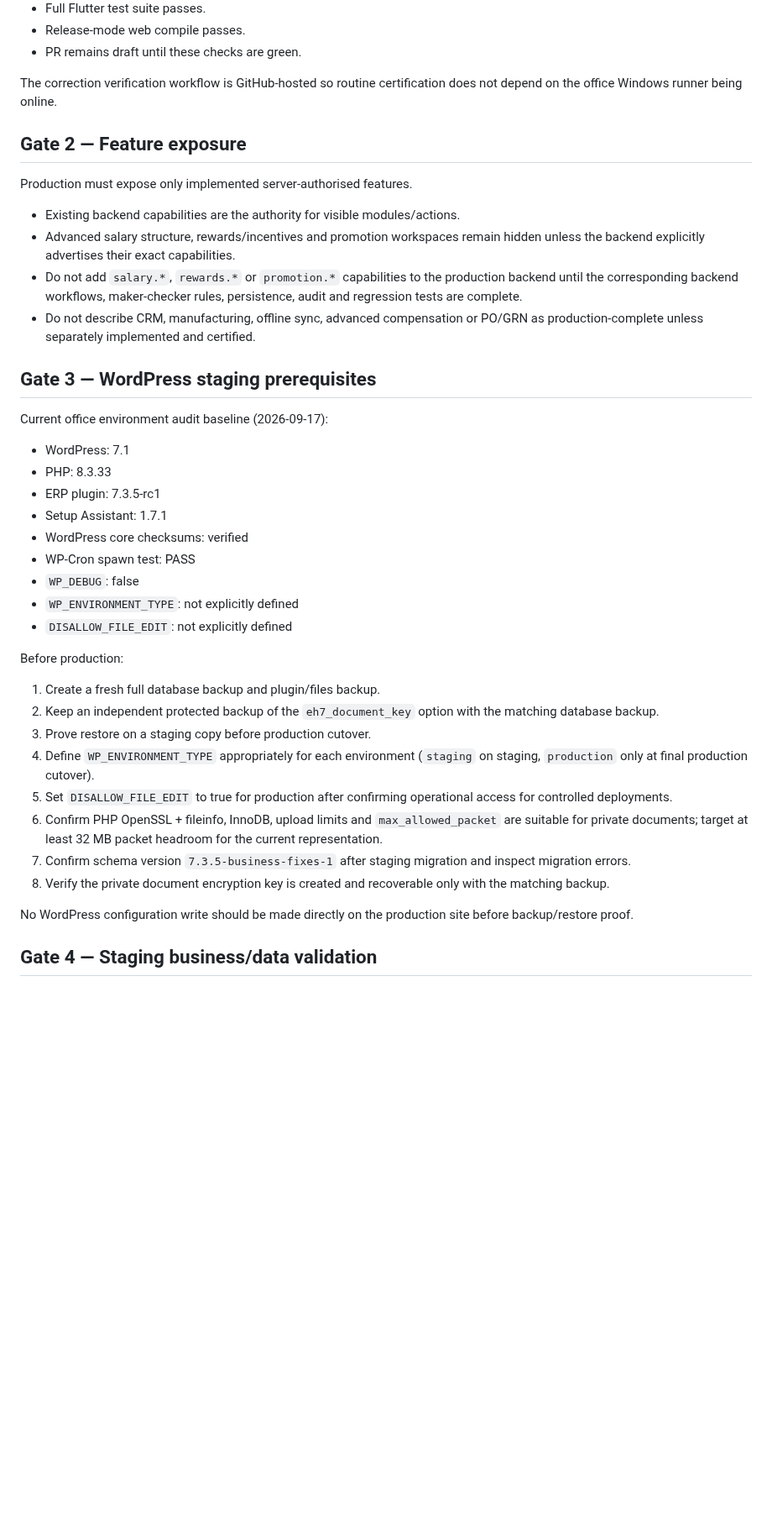
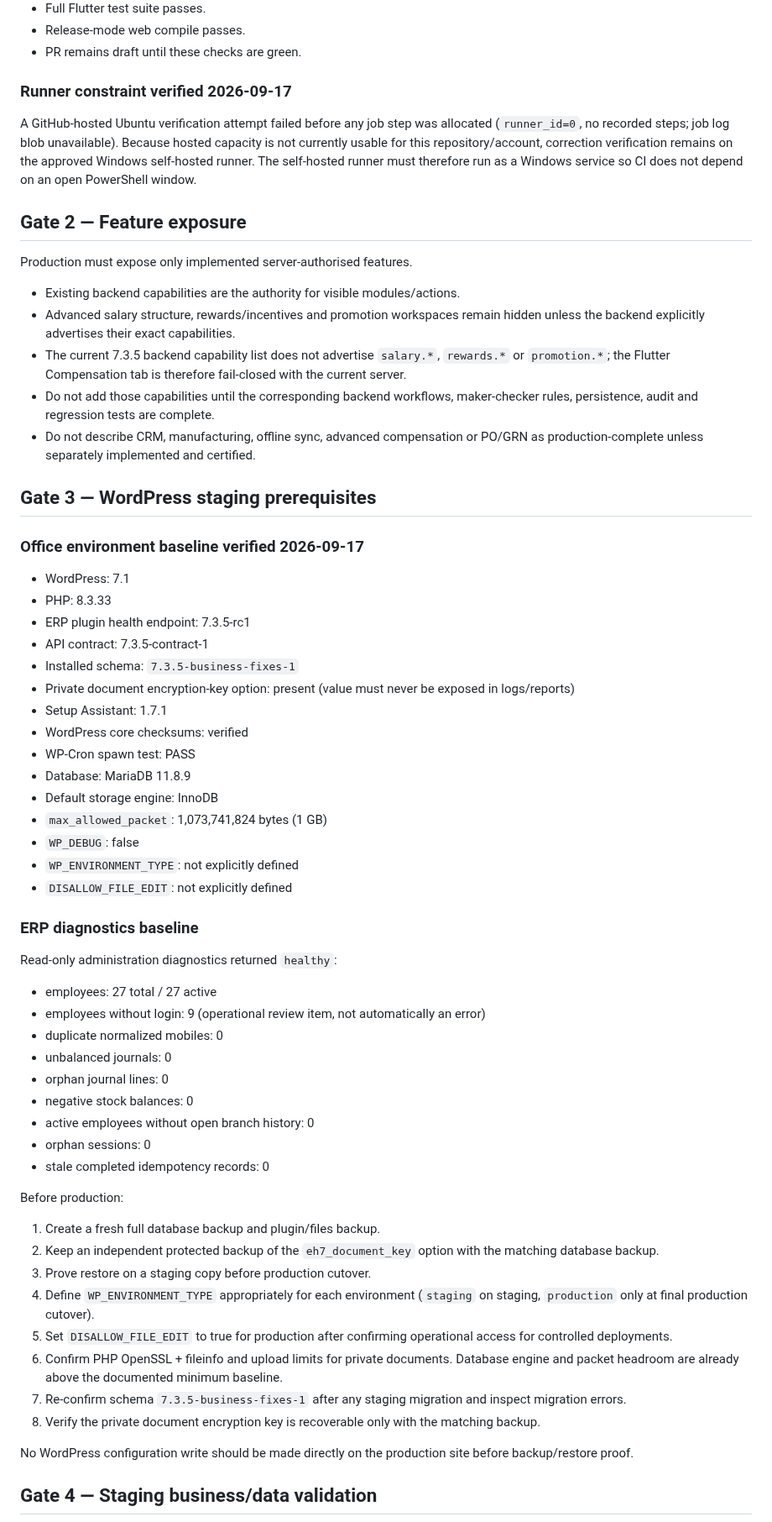
Before and after one commit to dvndrthakur64742-cpu/excel-herbal-erp-v7, a Markdown page: audit-reports/PRODUCTION-READINESS-v7.4.0.md, the part around one of its changes. Shown at 84% size. Rendered like a GitHub page; blank space fills up the shorter version.

Commit message:
docs: record verified office readiness baseline and runner constraint

```diff
--- a/audit-reports/PRODUCTION-READINESS-v7.4.0.md
+++ b/audit-reports/PRODUCTION-READINESS-v7.4.0.md
@@ -21,7 +21,9 @@ Required before merge/release:
 - Release-mode web compile passes.
 - PR remains draft until these checks are green.
 
-The correction verification workflow is GitHub-hosted so routine certification does not depend on the office Windows runner being online.
+### Runner constraint verified 2026-09-17
+
+A GitHub-hosted Ubuntu verification attempt failed before any job step was allocated (`runner_id=0`, no recorded steps; job log blob unavailable). Because hosted capacity is not currently usable for this repository/account, correction verification remains on the approved Windows self-hosted runner. The self-hosted runner must therefore run as a Windows service so CI does not depend on an open PowerShell window.
 
 ## Gate 2 — Feature exposure
 
@@ -29,22 +31,43 @@ Production must expose only implemented server-authorised features.
 
 - Existing backend capabilities are the authority for visible modules/actions.
 - Advanced salary structure, rewards/incentives and promotion workspaces remain hidden unless the backend explicitly advertises their exact capabilities.
-- Do not add `salary.*`, `rewards.*` or `promotion.*` capabilities to the production backend until the corresponding backend workflows, maker-checker rules, persistence, audit and regression tests are complete.
+- The current 7.3.5 backend capability list does not advertise `salary.*`, `rewards.*` or `promotion.*`; the Flutter Compensation tab is therefore fail-closed with the current server.
+- Do not add those capabilities until the corresponding backend workflows, maker-checker rules, persistence, audit and regression tests are complete.
 - Do not describe CRM, manufacturing, offline sync, advanced compensation or PO/GRN as production-complete unless separately implemented and certified.
 
 ## Gate 3 — WordPress staging prerequisites
 
-Current office environment audit baseline (2026-09-17):
+### Office environment baseline verified 2026-09-17
 
 - WordPress: 7.1
 - PHP: 8.3.33
-- ERP plugin: 7.3.5-rc1
+- ERP plugin health endpoint: 7.3.5-rc1
+- API contract: 7.3.5-contract-1
+- Installed schema: `7.3.5-business-fixes-1`
+- Private document encryption-key option: present (value must never be exposed in logs/reports)
 - Setup Assistant: 1.7.1
 - WordPress core checksums: verified
 - WP-Cron spawn test: PASS
+- Database: MariaDB 11.8.9
+- Default storage engine: InnoDB
+- `max_allowed_packet`: 1,073,741,824 bytes (1 GB)
 - `WP_DEBUG`: false
 - `WP_ENVIRONMENT_TYPE`: not explicitly defined
 - `DISALLOW_FILE_EDIT`: not explicitly defined
+
+### ERP diagnostics baseline
+
+Read-only administration diagnostics returned `healthy`:
+
+- employees: 27 total / 27 active
+- employees without login: 9 (operational review item, not automatically an error)
+- duplicate normalized mobiles: 0
+- unbalanced journals: 0
+- orphan journal lines: 0
+- negative stock balances: 0
+- active employees without open branch history: 0
+- orphan sessions: 0
+- stale completed idempotency records: 0
 
 Before production:
 
@@ -53,9 +76,9 @@ Before production:
 3. Prove restore on a staging copy before production cutover.
 4. Define `WP_ENVIRONMENT_TYPE` appropriately for each environment (`staging` on staging, `production` only at final production cutover).
 5. Set `DISALLOW_FILE_EDIT` to true for production after confirming operational access for controlled deployments.
-6. Confirm PHP OpenSSL + fileinfo, InnoDB, upload limits and `max_allowed_packet` are suitable for private documents; target at least 32 MB packet headroom for the current representation.
-7. Confirm schema version `7.3.5-business-fixes-1` after staging migration and inspect migration errors.
-8. Verify the private document encryption key is created and recoverable only with the matching backup.
+6. Confirm PHP OpenSSL + fileinfo and upload limits for private documents. Database engine and packet headroom are already above the documented minimum baseline.
+7. Re-confirm schema `7.3.5-business-fixes-1` after any staging migration and inspect migration errors.
+8. Verify the private document encryption key is recoverable only with the matching backup.
 
 No WordPress configuration write should be made directly on the production site before backup/restore proof.
 
```
Also changed, not shown: other parts of audit-reports/PRODUCTION-READINESS-v7.4.0.md (+4 -2 lines).
